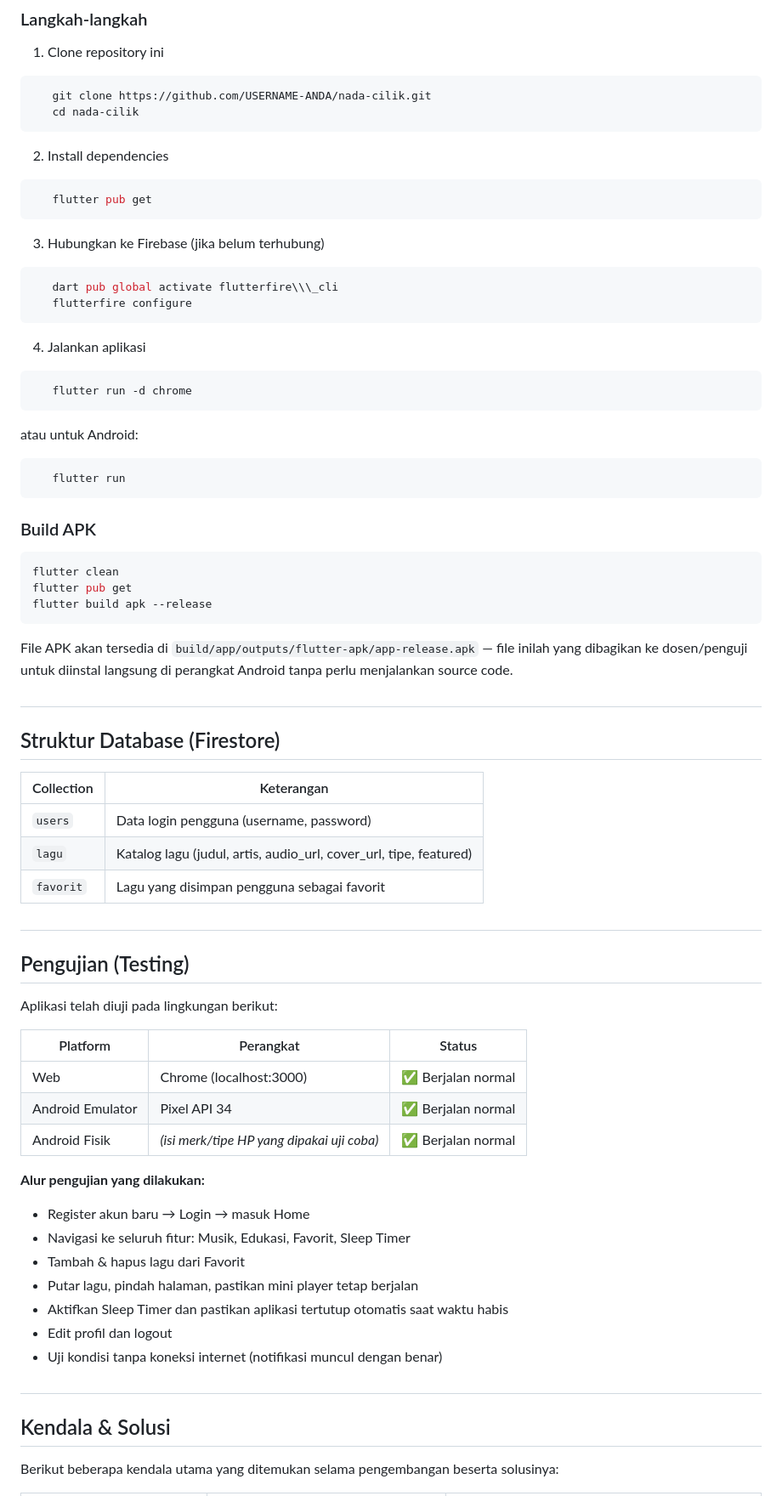
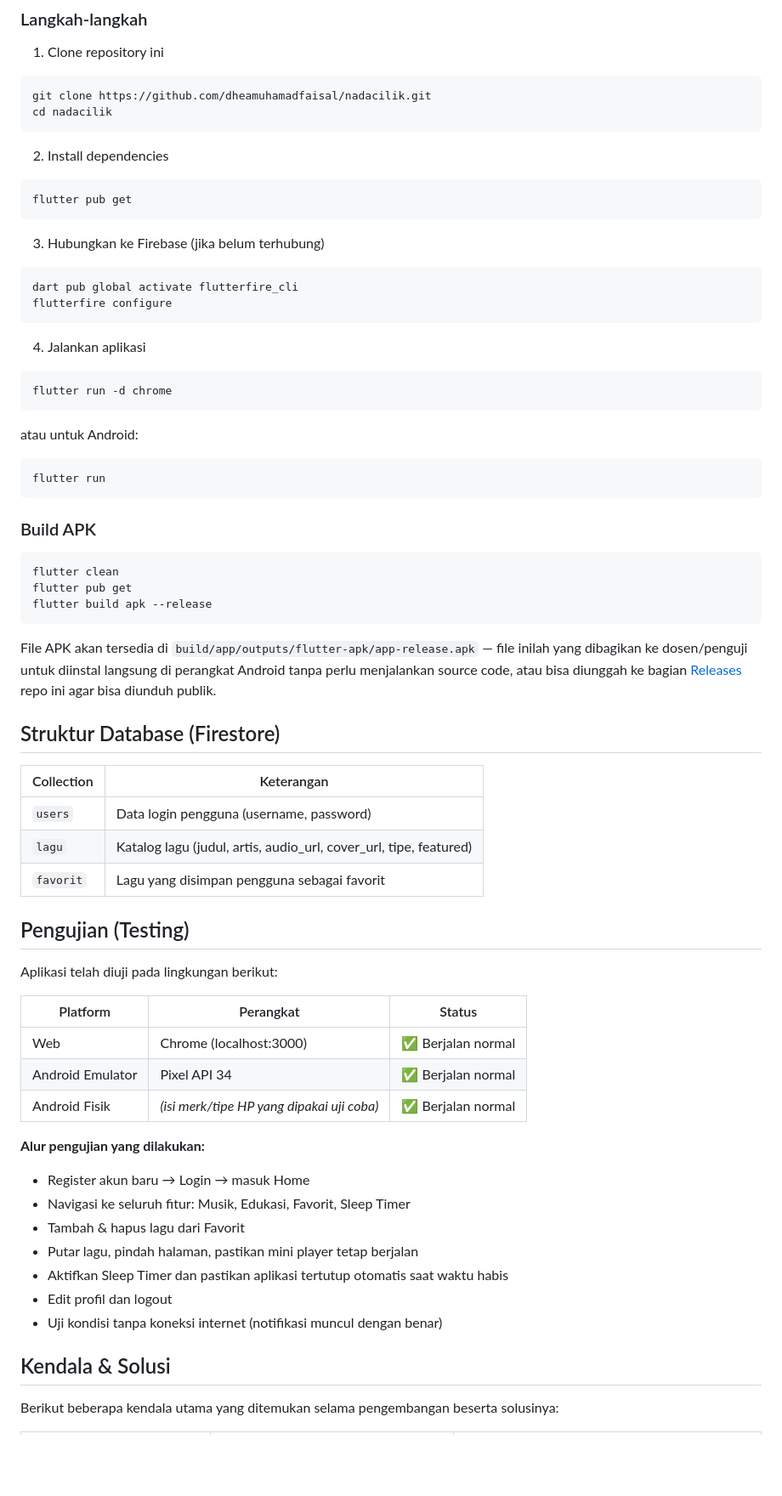
Before and after one commit to FetraAbdulMalik/nada_cilik, a Markdown page: README.md, the part around one of its changes. Shown at 85% size. Rendered like a GitHub page; blank space fills up the shorter version.

````diff
--- a/README.md
+++ b/README.md
@@ -73,81 +71,75 @@ lib/
 
 1. Clone repository ini
 
-```bash
-   git clone https://github.com/USERNAME-ANDA/nada-cilik.git
-   cd nada-cilik
-   ```
+```
+git clone https://github.com/dheamuhamadfaisal/nadacilik.git
+cd nadacilik
+```
 
 2. Install dependencies
 
-```bash
-   flutter pub get
-   ```
+```
+flutter pub get
+```
 
 3. Hubungkan ke Firebase (jika belum terhubung)
 
-```bash
-   dart pub global activate flutterfire\\\_cli
-   flutterfire configure
-   ```
+```
+dart pub global activate flutterfire_cli
+flutterfire configure
+```
 
 4. Jalankan aplikasi
 
-```bash
-   flutter run -d chrome
-   ```
+```
+flutter run -d chrome
+```
 
 atau untuk Android:
 
-```bash
-   flutter run
-   ```
+```
+flutter run
+```
 
 ### Build APK
 
-```bash
+```
 flutter clean
 flutter pub get
 flutter build apk --release
 ```
 
-File APK akan tersedia di `build/app/outputs/flutter-apk/app-release.apk` — file inilah yang dibagikan ke dosen/penguji untuk diinstal langsung di perangkat Android tanpa perlu menjalankan source code.
-
-##
+File APK akan tersedia di `build/app/outputs/flutter-apk/app-release.apk` — file inilah yang dibagikan ke dosen/penguji untuk diinstal langsung di perangkat Android tanpa perlu menjalankan source code, atau bisa diunggah ke bagian [Releases](https://github.com/dheamuhamadfaisal/nadacilik/releases) repo ini agar bisa diunduh publik.
 
 ## Struktur Database (Firestore)
 
-|Collection|Keterangan|
-|-|-|
-|`users`|Data login pengguna (username, password)|
-|`lagu`|Katalog lagu (judul, artis, audio\_url, cover\_url, tipe, featured)|
-|`favorit`|Lagu yang disimpan pengguna sebagai favorit|
-
-##
+| Collection | Keterangan |
+| --- | --- |
+| `users` | Data login pengguna (username, password) |
+| `lagu` | Katalog lagu (judul, artis, audio_url, cover_url, tipe, featured) |
+| `favorit` | Lagu yang disimpan pengguna sebagai favorit |
 
 ## Pengujian (Testing)
 
 Aplikasi telah diuji pada lingkungan berikut:
 
-|Platform|Perangkat|Status|
-|-|-|-|
-|Web|Chrome (localhost:3000)|✅ Berjalan normal|
-|Android Emulator|Pixel API 34|✅ Berjalan normal|
-|Android Fisik|*(isi merk/tipe HP yang dipakai uji coba)*|✅ Berjalan normal|
+| Platform | Perangkat | Status |
+| --- | --- | --- |
+| Web | Chrome (localhost:3000) | ✅ Berjalan normal |
+| Android Emulator | Pixel API 34 | ✅ Berjalan normal |
+| Android Fisik | *(isi merk/tipe HP yang dipakai uji coba)* | ✅ Berjalan normal |
 
 **Alur pengujian yang dilakukan:**
 
-* Register akun baru → Login → masuk Home
-* Navigasi ke seluruh fitur: Musik, Edukasi, Favorit, Sleep Timer
-* Tambah \& hapus lagu dari Favorit
-* Putar lagu, pindah halaman, pastikan mini player tetap berjalan
-* Aktifkan Sleep Timer dan pastikan aplikasi tertutup otomatis saat waktu habis
-* Edit profil dan logout
-* Uji kondisi tanpa koneksi internet (notifikasi muncul dengan benar)
+- Register akun baru → Login → masuk Home
+- Navigasi ke seluruh fitur: Musik, Edukasi, Favorit, Sleep Timer
+- Tambah & hapus lagu dari Favorit
+- Putar lagu, pindah halaman, pastikan mini player tetap berjalan
+- Aktifkan Sleep Timer dan pastikan aplikasi tertutup otomatis saat waktu habis
+- Edit profil dan logout
+- Uji kondisi tanpa koneksi internet (notifikasi muncul dengan benar)
 
-##
-
-## Kendala \& Solusi
+## Kendala & Solusi
 
 Berikut beberapa kendala utama yang ditemukan selama pengembangan beserta solusinya:
 
````
Also changed, not shown: other parts of README.md (+63 -71 lines).
